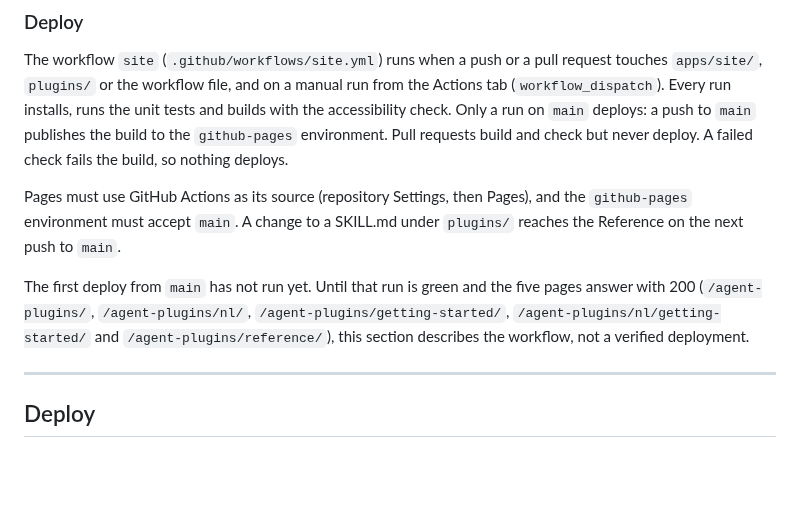
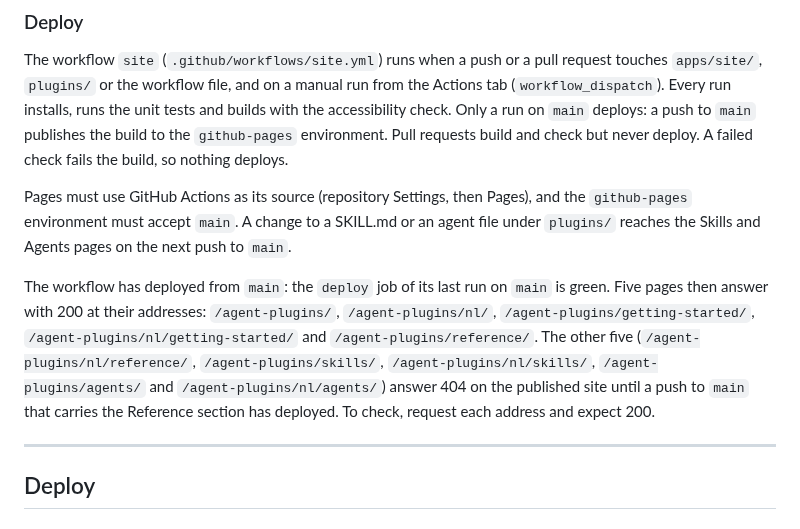
Before and after one commit to WimSuenens/agent-plugins, a Markdown page: README.md, the part around one of its changes. GitHub-like rendering; blank space fills up the shorter version.

```diff
--- a/README.md
+++ b/README.md
@@ -291,9 +295,9 @@ The acceptance suite needs the steps above first (`npm ci` and the Chromium inst
 
 The workflow `site` (`.github/workflows/site.yml`) runs when a push or a pull request touches `apps/site/`, `plugins/` or the workflow file, and on a manual run from the Actions tab (`workflow_dispatch`). Every run installs, runs the unit tests and builds with the accessibility check. Only a run on `main` deploys: a push to `main` publishes the build to the `github-pages` environment. Pull requests build and check but never deploy. A failed check fails the build, so nothing deploys.
 
-Pages must use GitHub Actions as its source (repository Settings, then Pages), and the `github-pages` environment must accept `main`. A change to a SKILL.md under `plugins/` reaches the Reference on the next push to `main`.
+Pages must use GitHub Actions as its source (repository Settings, then Pages), and the `github-pages` environment must accept `main`. A change to a SKILL.md or an agent file under `plugins/` reaches the Skills and Agents pages on the next push to `main`.
 
-The first deploy from `main` has not run yet. Until that run is green and the five pages answer with 200 (`/agent-plugins/`, `/agent-plugins/nl/`, `/agent-plugins/getting-started/`, `/agent-plugins/nl/getting-started/` and `/agent-plugins/reference/`), this section describes the workflow, not a verified deployment.
+The workflow has deployed from `main`: the `deploy` job of its last run on `main` is green. Five pages then answer with 200 at their addresses: `/agent-plugins/`, `/agent-plugins/nl/`, `/agent-plugins/getting-started/`, `/agent-plugins/nl/getting-started/` and `/agent-plugins/reference/`. The other five (`/agent-plugins/nl/reference/`, `/agent-plugins/skills/`, `/agent-plugins/nl/skills/`, `/agent-plugins/agents/` and `/agent-plugins/nl/agents/`) answer 404 on the published site until a push to `main` that carries the Reference section has deployed. To check, request each address and expect 200.
 
 ---
 
```
Also changed, not shown: other parts of README.md (+10 -6 lines).
